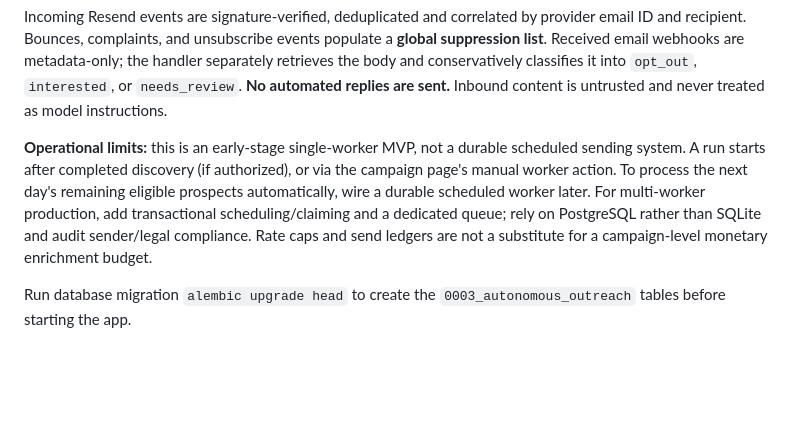
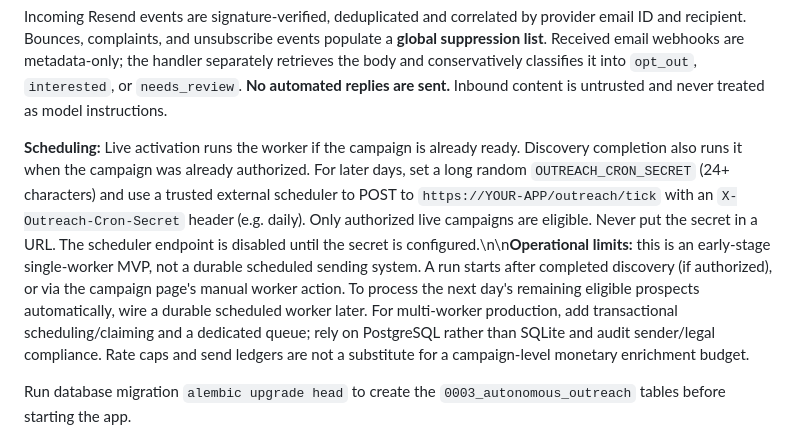
Before and after one commit to Ashendeo/firstcustomer-ai, a Markdown page: README.md, the part around the change. Drawn GitHub-style; blank space fills up the shorter version.

Commit message:
docs: configure authenticated scheduled outreach tick and automatic activation

```diff
--- a/README.md
+++ b/README.md
@@ -155,7 +155,7 @@ The first-contact worker reserves one of **10 globally unique UTC daily slots**
 
 Incoming Resend events are signature-verified, deduplicated and correlated by provider email ID and recipient. Bounces, complaints, and unsubscribe events populate a **global suppression list**. Received email webhooks are metadata-only; the handler separately retrieves the body and conservatively classifies it into `opt_out`, `interested`, or `needs_review`. **No automated replies are sent.** Inbound content is untrusted and never treated as model instructions.
 
-**Operational limits:** this is an early-stage single-worker MVP, not a durable scheduled sending system. A run starts after completed discovery (if authorized), or via the campaign page's manual worker action. To process the next day's remaining eligible prospects automatically, wire a durable scheduled worker later. For multi-worker production, add transactional scheduling/claiming and a dedicated queue; rely on PostgreSQL rather than SQLite and audit sender/legal compliance. Rate caps and send ledgers are not a substitute for a campaign-level monetary enrichment budget.
+**Scheduling:** Live activation runs the worker if the campaign is already ready. Discovery completion also runs it when the campaign was already authorized. For later days, set a long random `OUTREACH_CRON_SECRET` (24+ characters) and use a trusted external scheduler to POST to `https://YOUR-APP/outreach/tick` with an `X-Outreach-Cron-Secret` header (e.g. daily). Only authorized live campaigns are eligible. Never put the secret in a URL. The scheduler endpoint is disabled until the secret is configured.\n\n**Operational limits:** this is an early-stage single-worker MVP, not a durable scheduled sending system. A run starts after completed discovery (if authorized), or via the campaign page's manual worker action. To process the next day's remaining eligible prospects automatically, wire a durable scheduled worker later. For multi-worker production, add transactional scheduling/claiming and a dedicated queue; rely on PostgreSQL rather than SQLite and audit sender/legal compliance. Rate caps and send ledgers are not a substitute for a campaign-level monetary enrichment budget.
 
 Run database migration `alembic upgrade head` to create the `0003_autonomous_outreach` tables before starting the app.
 
```
